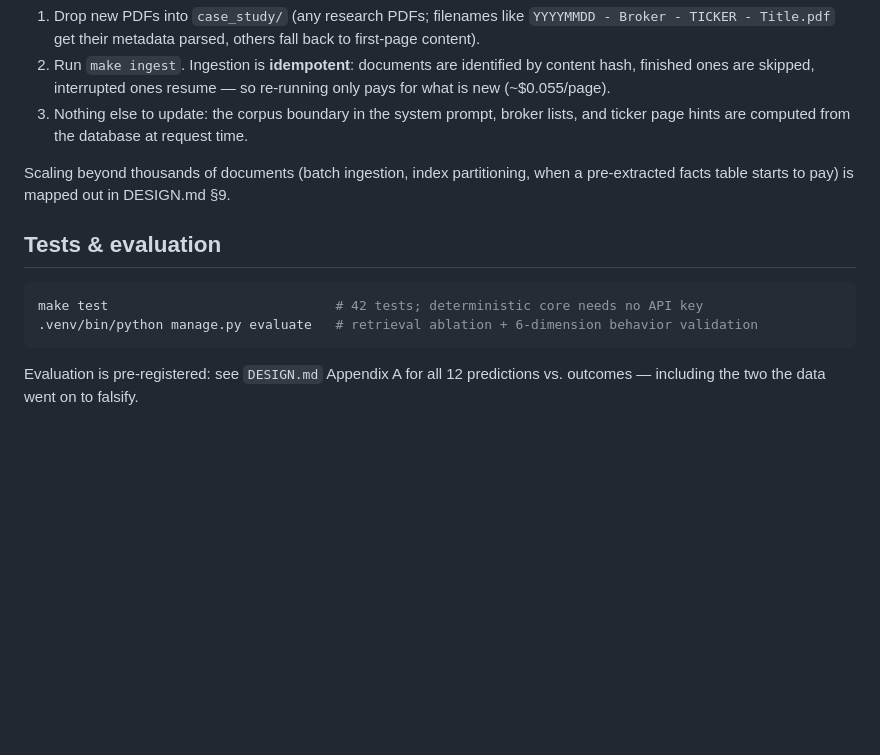
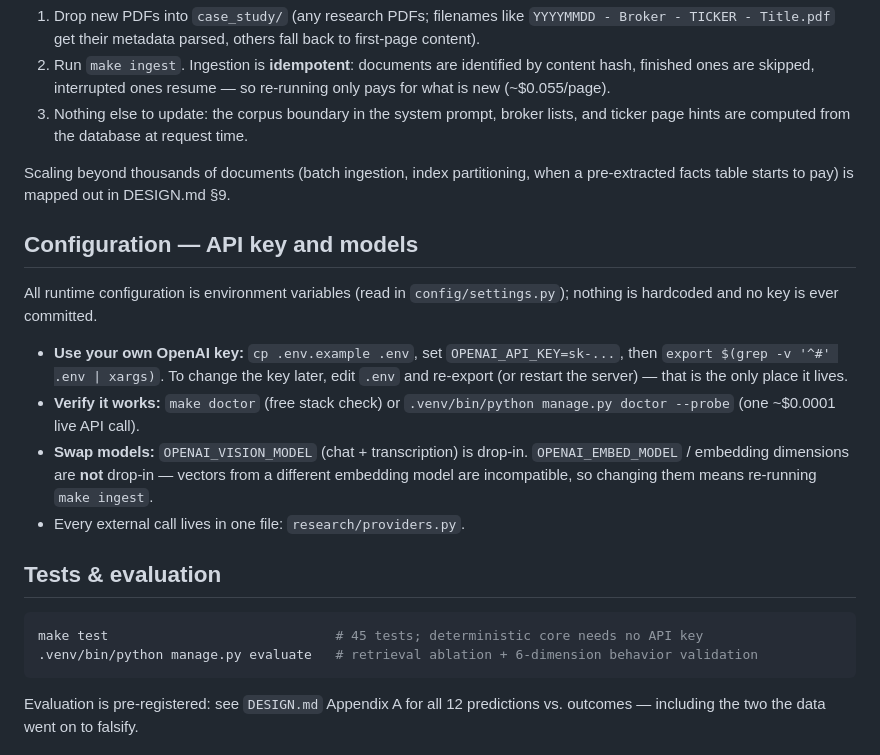
Before and after one commit to Nicole-Tu97/broker-research-chatbot, a Markdown page: README.md, the part around the change. Rendered like a GitHub page; blank space fills up the shorter version.

Commit message:
README: configuration section (swap the API key and models); test count

````diff
--- a/README.md
+++ b/README.md
@@ -92,10 +92,26 @@ The corpus is a directory of PDFs — expanding it is an operation, not a code c
 Scaling beyond thousands of documents (batch ingestion, index partitioning, when a
 pre-extracted facts table starts to pay) is mapped out in DESIGN.md §9.
 
+## Configuration — API key and models
+
+All runtime configuration is environment variables (read in `config/settings.py`);
+nothing is hardcoded and no key is ever committed.
+
+- **Use your own OpenAI key:** `cp .env.example .env`, set `OPENAI_API_KEY=sk-...`,
+  then `export $(grep -v '^#' .env | xargs)`. To change the key later, edit `.env`
+  and re-export (or restart the server) — that is the only place it lives.
+- **Verify it works:** `make doctor` (free stack check) or
+  `.venv/bin/python manage.py doctor --probe` (one ~$0.0001 live API call).
+- **Swap models:** `OPENAI_VISION_MODEL` (chat + transcription) is drop-in.
+  `OPENAI_EMBED_MODEL` / embedding dimensions are **not** drop-in — vectors from a
+  different embedding model are incompatible, so changing them means re-running
+  `make ingest`.
+- Every external call lives in one file: `research/providers.py`.
+
 ## Tests & evaluation
 
 ```bash
-make test                             # 42 tests; deterministic core needs no API key
+make test                             # 45 tests; deterministic core needs no API key
 .venv/bin/python manage.py evaluate   # retrieval ablation + 6-dimension behavior validation
 ```
 
````
